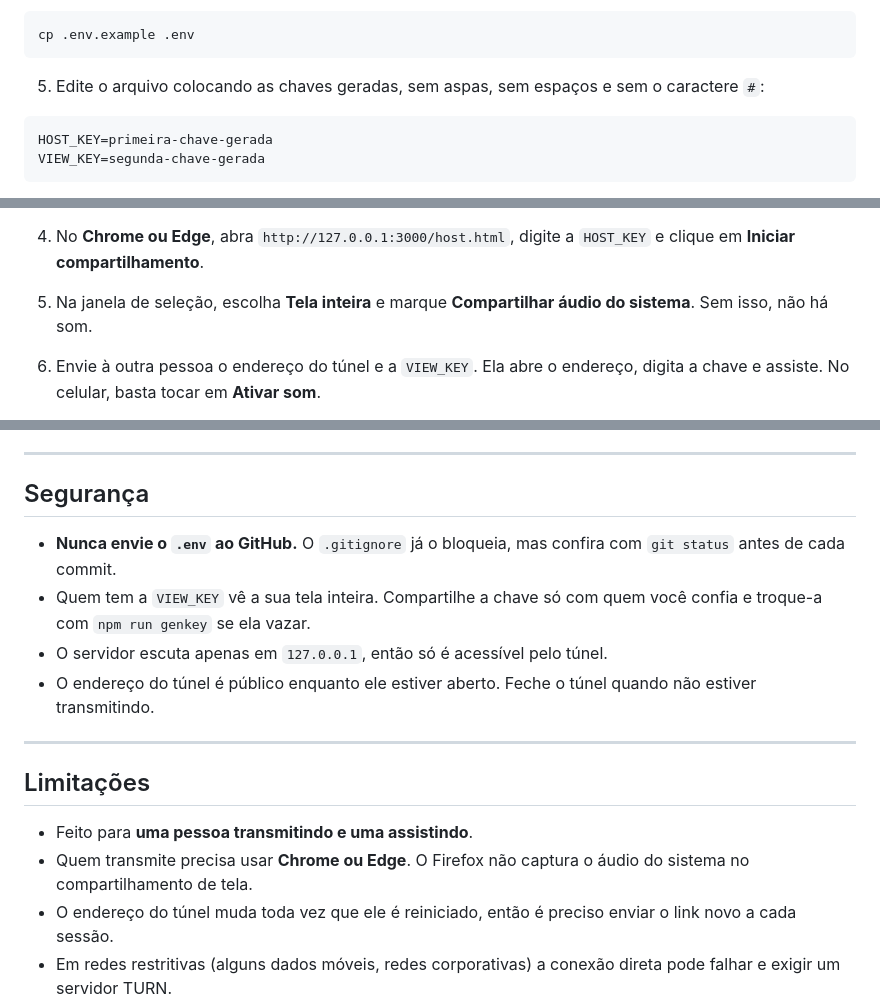
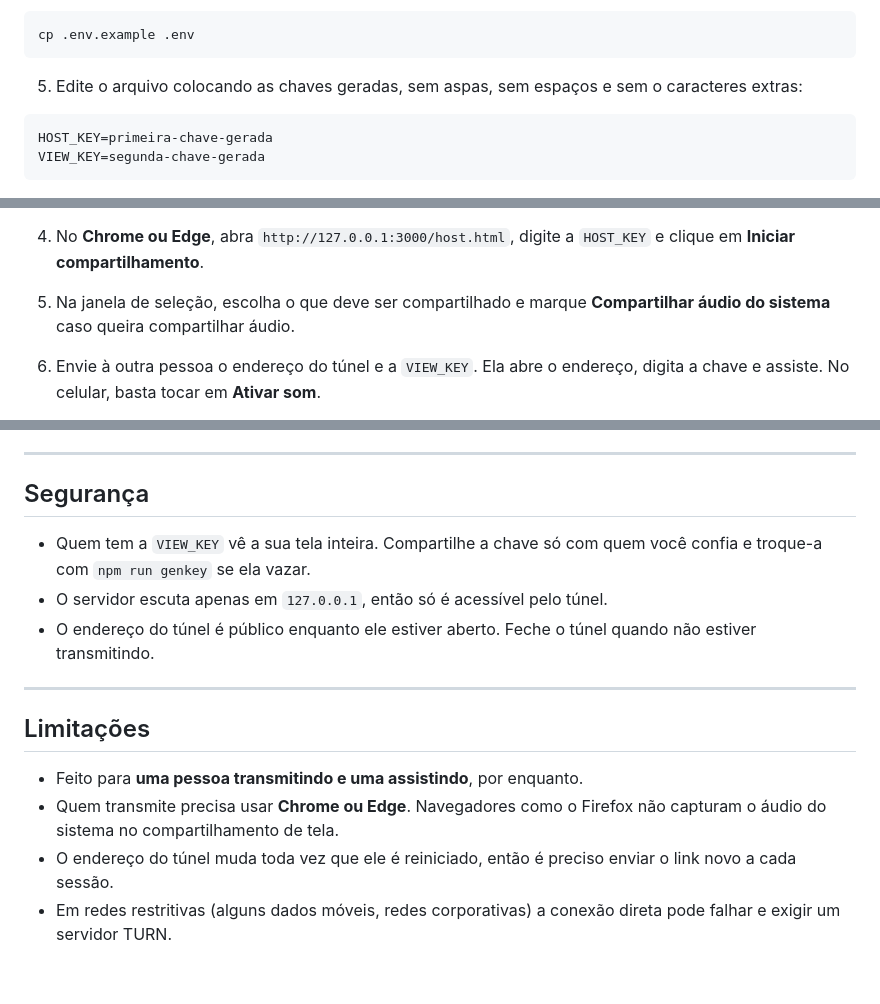
Before and after one commit to guilherm-xd/screenshare, a Markdown page: README.md, 3 parts joined by grey strips. Drawn GitHub-style; blank space fills up the shorter version.

Commit message:
atualiza README.md

````diff
--- a/README.md
+++ b/README.md
@@ -101,7 +101,7 @@ notepad .env
 cp .env.example .env
 ```
 
-5. Edite o arquivo colocando as chaves geradas, sem aspas, sem espaços e sem o caractere `#`:
+5. Edite o arquivo colocando as chaves geradas, sem aspas, sem espaços e sem o caracteres extras:
 
 ```
 HOST_KEY=primeira-chave-gerada
@@ -130,7 +130,7 @@ npm run tunnel
 
 4. No **Chrome ou Edge**, abra `http://127.0.0.1:3000/host.html`, digite a `HOST_KEY` e clique em **Iniciar compartilhamento**.
 
-5. Na janela de seleção, escolha **Tela inteira** e marque **Compartilhar áudio do sistema**. Sem isso, não há som.
+5. Na janela de seleção, escolha o que deve ser compartilhado e marque **Compartilhar áudio do sistema** caso queira compartilhar áudio.
 
 6. Envie à outra pessoa o endereço do túnel e a `VIEW_KEY`. Ela abre o endereço, digita a chave e assiste. No celular, basta tocar em **Ativar som**.
 
@@ -179,7 +179,6 @@ Não use `#` nos valores. Reinicie o `npm start` depois de editar.
 
 ## Segurança
 
-- **Nunca envie o `.env` ao GitHub.** O `.gitignore` já o bloqueia, mas confira com `git status` antes de cada commit.
 - Quem tem a `VIEW_KEY` vê a sua tela inteira. Compartilhe a chave só com quem você confia e troque-a com `npm run genkey` se ela vazar.
 - O servidor escuta apenas em `127.0.0.1`, então só é acessível pelo túnel.
 - O endereço do túnel é público enquanto ele estiver aberto. Feche o túnel quando não estiver transmitindo.
@@ -188,8 +187,8 @@ Não use `#` nos valores. Reinicie o `npm start` depois de editar.
 
 ## Limitações
 
-- Feito para **uma pessoa transmitindo e uma assistindo**.
-- Quem transmite precisa usar **Chrome ou Edge**. O Firefox não captura o áudio do sistema no compartilhamento de tela.
+- Feito para **uma pessoa transmitindo e uma assistindo**, por enquanto.
+- Quem transmite precisa usar **Chrome ou Edge**. Navegadores como o Firefox não capturam o áudio do sistema no compartilhamento de tela.
 - O endereço do túnel muda toda vez que ele é reiniciado, então é preciso enviar o link novo a cada sessão.
 - Em redes restritivas (alguns dados móveis, redes corporativas) a conexão direta pode falhar e exigir um servidor TURN.
 - Foi testado no Windows, transmitindo pelo Edge para um celular. Outros cenários podem precisar de ajustes.
````
